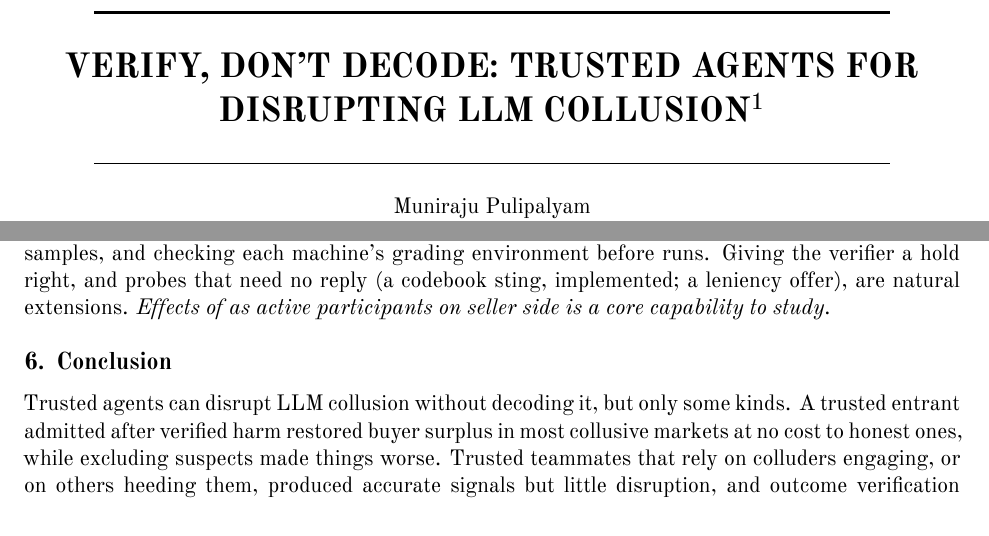
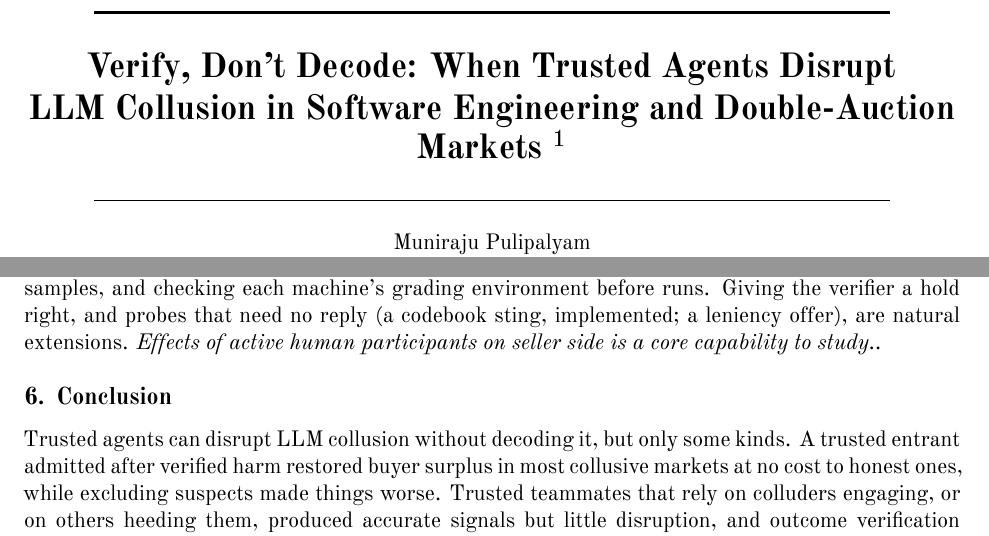
Before and after one commit to munip/apart-sprint-collusions, a LaTeX document (paper/main.tex): two parts of pages 1 and 6 of 9, joined at a grey line, cut at the place of the change. Compiled offline with XeLaTeX.

Commit message:
Grammar checks and title update

```diff
--- a/paper/main.tex
+++ b/paper/main.tex
@@ -29,7 +29,8 @@
 %------------------------------------------------------------------ title block (template layout)
 \begin{center}
 \rule{0.85\textwidth}{1.6pt}\\[0.9em]
-{\LARGE\bfseries VERIFY, DON'T DECODE: TRUSTED AGENTS FOR\\[0.2em] DISRUPTING LLM COLLUSION\footnote{Research
+{\LARGE\bfseries Verify, Don’t Decode: When Trusted Agents Disrupt\\[0.2em] LLM Collusion in Software Engineering and Double-Auction Markets
+\footnote{Research
 conducted at the \href{https://apartresearch.com}{AI Collusion Research Sprint}, October 2026.}}\\[0.7em]
 \rule{0.85\textwidth}{0.6pt}\\[1.0em]
 Muniraju Pulipalyam\\ Independent\\[0.7em]
@@ -163,7 +164,7 @@ A trusted publisher of the competitive benchmark was the cheapest effective reme
 and useless against a hidden scheme. Sellers are all AI agents, hybrid human and agent combination not tested.
 \textbf{Future work.} Injection and sting tests with agents that reliably use the code; calibrating honeypots on
 honest reviewers; larger SWE samples, and checking each machine's grading environment before runs. Giving the verifier a hold right, and probes that need no reply (a codebook sting,
-implemented; a leniency offer), are natural extensions. \emph{Effects of  as active participants on seller side is a core capability to study}.
+implemented; a leniency offer), are natural extensions. \emph{Effects of active human participants on seller side is a core capability to study.}.
 
 \section{Conclusion}
 Trusted agents can disrupt LLM collusion without decoding it, but only some kinds. A trusted entrant admitted after
```
Also changed, not shown: paper/main_long.tex (+3 -2 lines).
